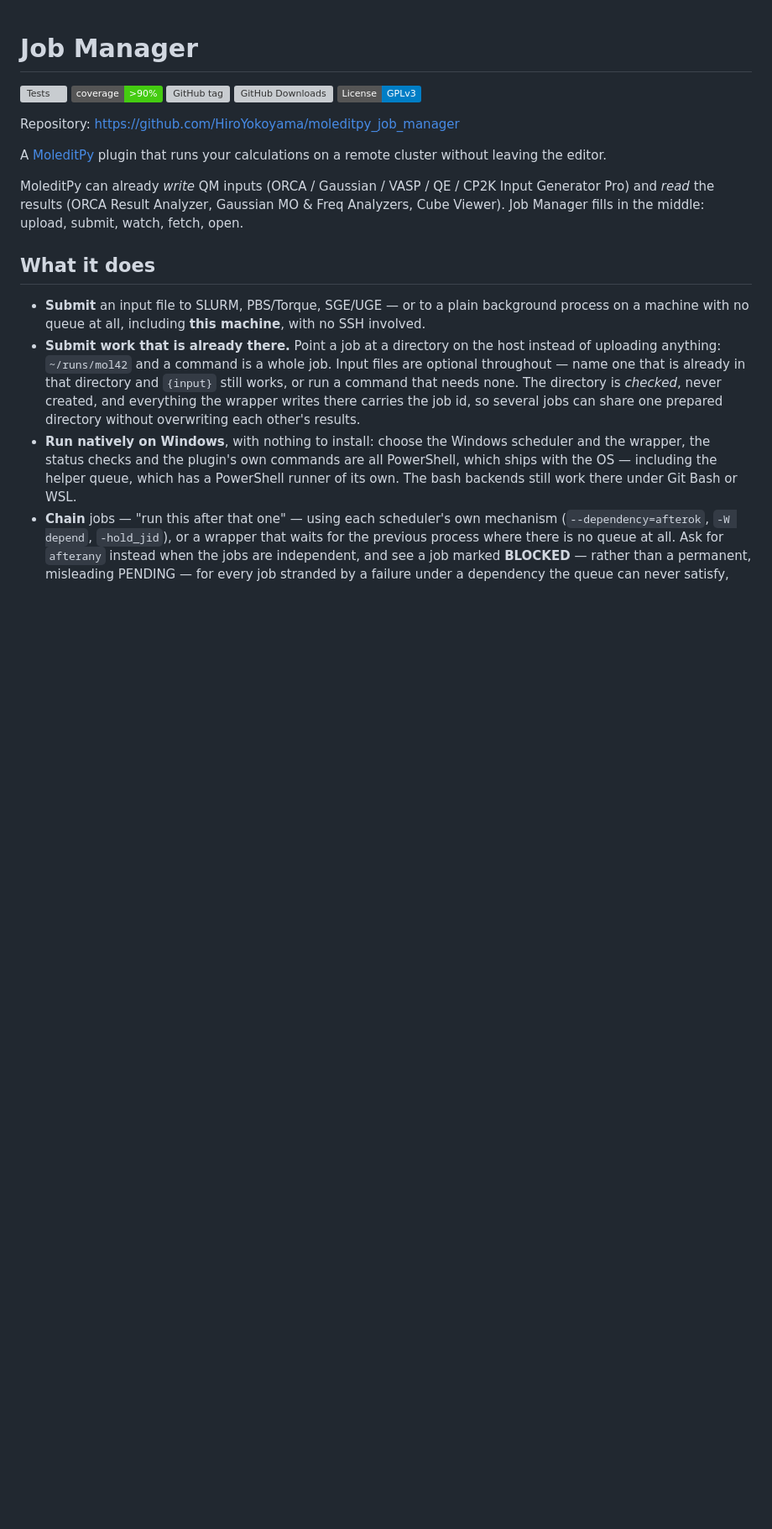
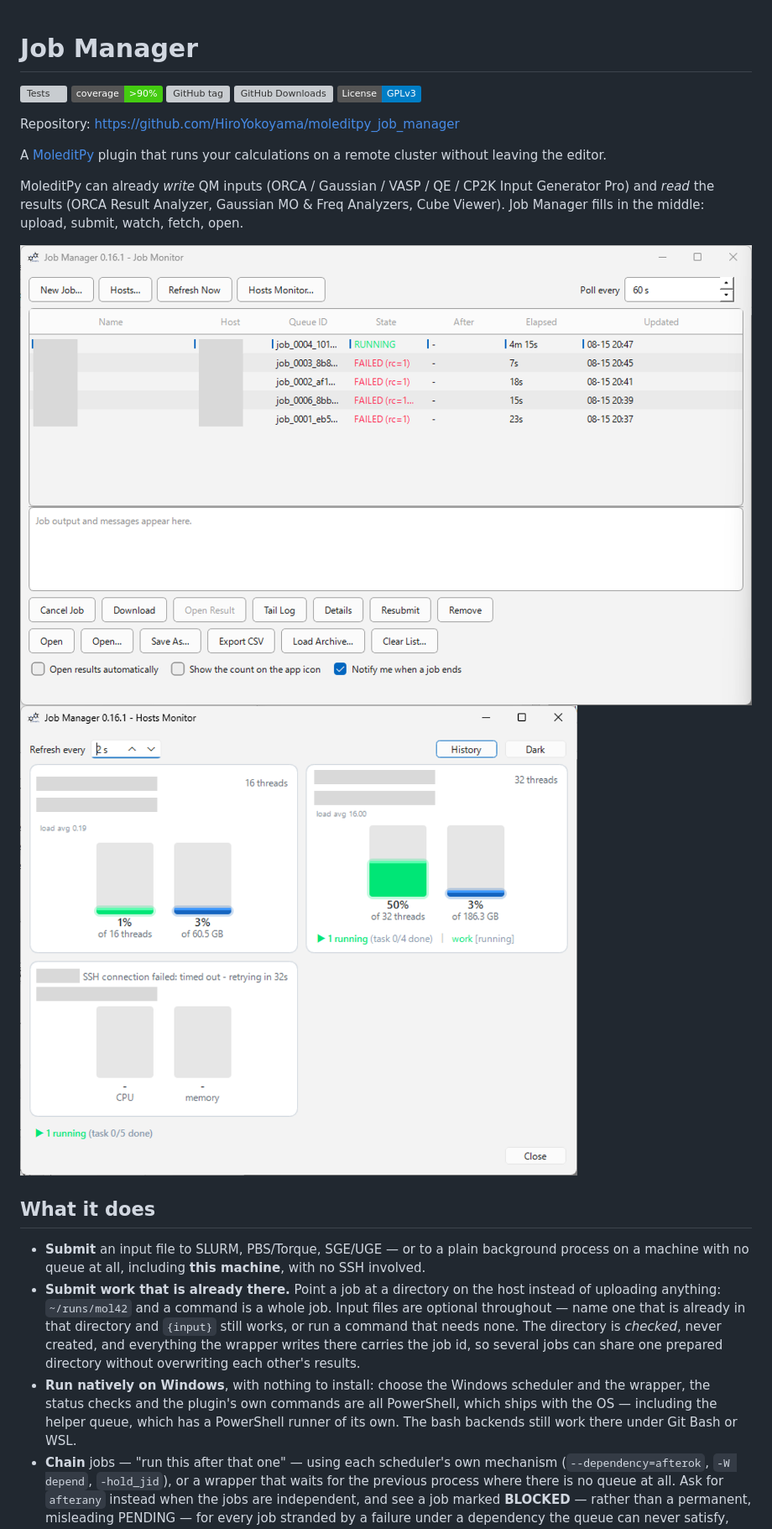
Before and after one commit to HiroYokoyama/moleditpy_job_manager, a Markdown page: README.md, the part around the change. Shown at 84% size. GitHub-like rendering; pictures changed too: img/host-monitor.png (added), img/job-manager.png (added); badges without logos; blank space fills up the shorter version; grey boxes are pictures that could not be loaded.

Commit message:
added img to readme

```diff
--- a/README.md
+++ b/README.md
@@ -15,6 +15,9 @@ MoleditPy can already *write* QM inputs (ORCA / Gaussian / VASP / QE / CP2K Inpu
 Generator Pro) and *read* the results (ORCA Result Analyzer, Gaussian MO & Freq
 Analyzers, Cube Viewer). Job Manager fills in the middle: upload, submit, watch,
 fetch, open.
+
+![job manager](img/job-manager.png)
+![host monitor](img/host-monitor.png)
 
 ## What it does
 
```
